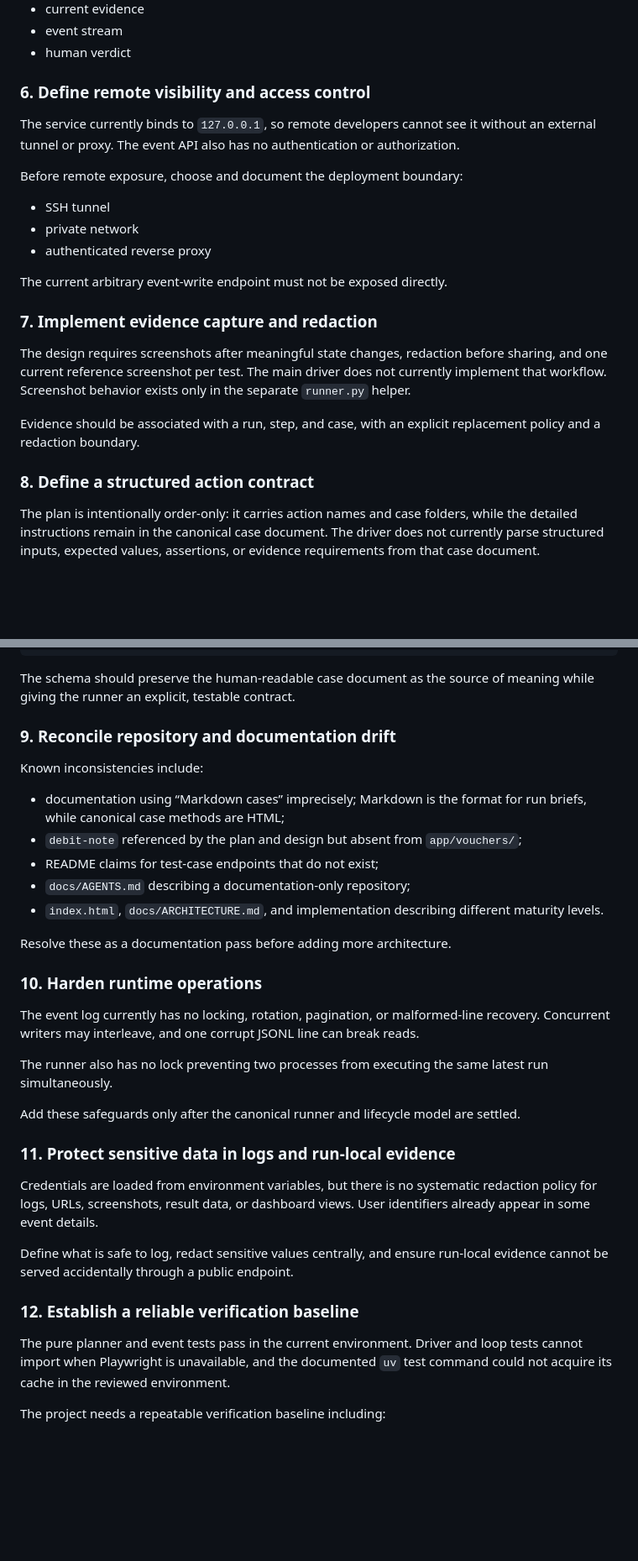
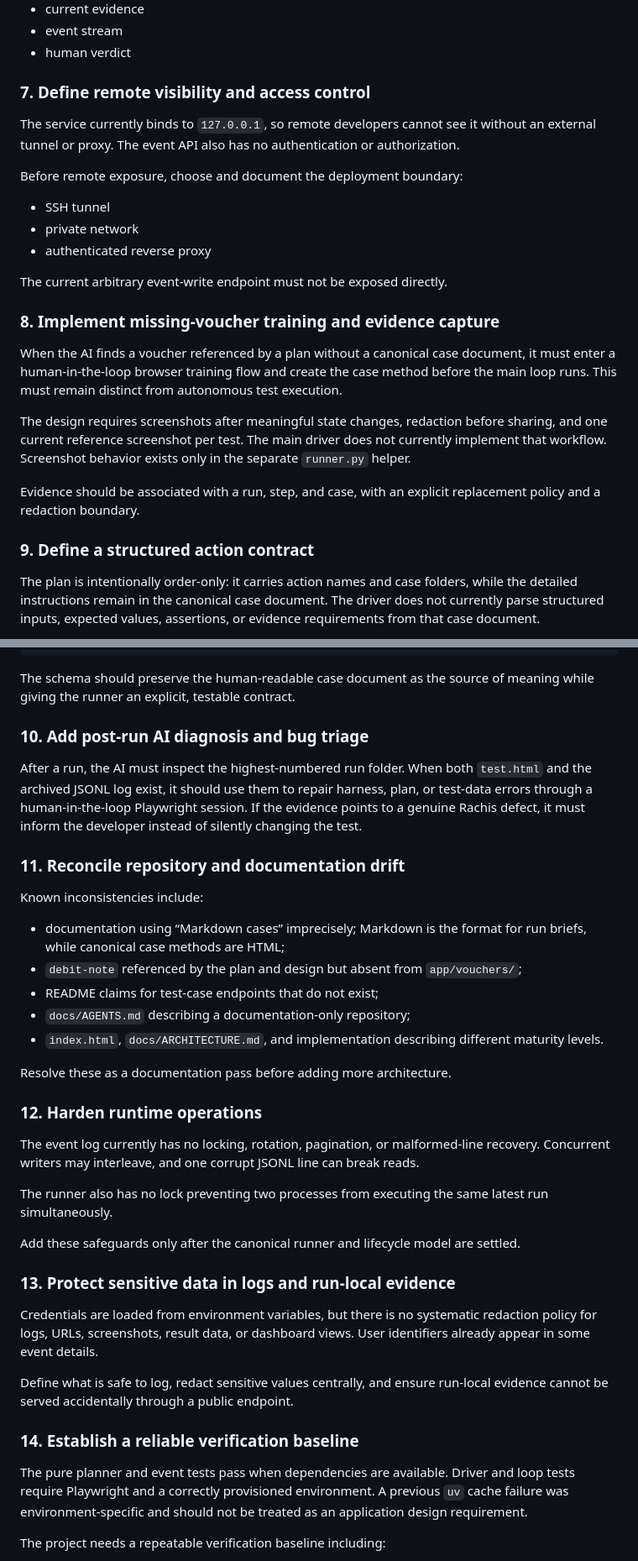
Before and after one commit to pannet1/gate-nine, a Markdown page: docs/REFACTOR.md, 2 parts joined by grey strips. Shown at 84% size. Drawn GitHub-style; blank space fills up the shorter version.

```diff
--- a/docs/REFACTOR.md
+++ b/docs/REFACTOR.md
@@ -174,7 +192,7 @@ provide safe views of:
 - event stream
 - human verdict
 
-### 6. Define remote visibility and access control
+### 7. Define remote visibility and access control
 
 The service currently binds to `127.0.0.1`, so remote developers cannot see it
 without an external tunnel or proxy. The event API also has no authentication
@@ -188,7 +206,12 @@ Before remote exposure, choose and document the deployment boundary:
 
 The current arbitrary event-write endpoint must not be exposed directly.
 
-### 7. Implement evidence capture and redaction
+### 8. Implement missing-voucher training and evidence capture
+
+When the AI finds a voucher referenced by a plan without a canonical case
+document, it must enter a human-in-the-loop browser training flow and create
+the case method before the main loop runs. This must remain distinct from
+autonomous test execution.
 
 The design requires screenshots after meaningful state changes, redaction before
 sharing, and one current reference screenshot per test. The main driver does
@@ -198,7 +221,7 @@ separate `runner.py` helper.
 Evidence should be associated with a run, step, and case, with an explicit
 replacement policy and a redaction boundary.
 
-### 8. Define a structured action contract
+### 9. Define a structured action contract
 
 The plan is intentionally order-only: it carries action names and case folders,
 while the detailed instructions remain in the canonical case document. The
@@ -222,7 +245,15 @@ the case owns the method. For example:
 The schema should preserve the human-readable case document as the source of
 meaning while giving the runner an explicit, testable contract.
 
-### 9. Reconcile repository and documentation drift
+### 10. Add post-run AI diagnosis and bug triage
+
+After a run, the AI must inspect the highest-numbered run folder. When both
+`test.html` and the archived JSONL log exist, it should use them to repair
+harness, plan, or test-data errors through a human-in-the-loop Playwright
+session. If the evidence points to a genuine Rachis defect, it must inform the
+developer instead of silently changing the test.
+
+### 11. Reconcile repository and documentation drift
 
 Known inconsistencies include:
 
@@ -237,7 +268,7 @@ Known inconsistencies include:
 
 Resolve these as a documentation pass before adding more architecture.
 
-### 10. Harden runtime operations
+### 12. Harden runtime operations
 
 The event log currently has no locking, rotation, pagination, or malformed-line
 recovery. Concurrent writers may interleave, and one corrupt JSONL line can
@@ -249,7 +280,7 @@ latest run simultaneously.
 Add these safeguards only after the canonical runner and lifecycle model are
 settled.
 
-### 11. Protect sensitive data in logs and run-local evidence
+### 13. Protect sensitive data in logs and run-local evidence
 
 Credentials are loaded from environment variables, but there is no systematic
 redaction policy for logs, URLs, screenshots, result data, or dashboard views.
@@ -258,11 +289,12 @@ User identifiers already appear in some event details.
 Define what is safe to log, redact sensitive values centrally, and ensure
 run-local evidence cannot be served accidentally through a public endpoint.
 
-### 12. Establish a reliable verification baseline
+### 14. Establish a reliable verification baseline
 
-The pure planner and event tests pass in the current environment. Driver and
-loop tests cannot import when Playwright is unavailable, and the documented
-`uv` test command could not acquire its cache in the reviewed environment.
+The pure planner and event tests pass when dependencies are available. Driver
+and loop tests require Playwright and a correctly provisioned environment. A
+previous `uv` cache failure was environment-specific and should not be treated
+as an application design requirement.
 
 The project needs a repeatable verification baseline including:
 
```
Also changed, not shown: other parts of docs/REFACTOR.md (+36 -15 lines).
